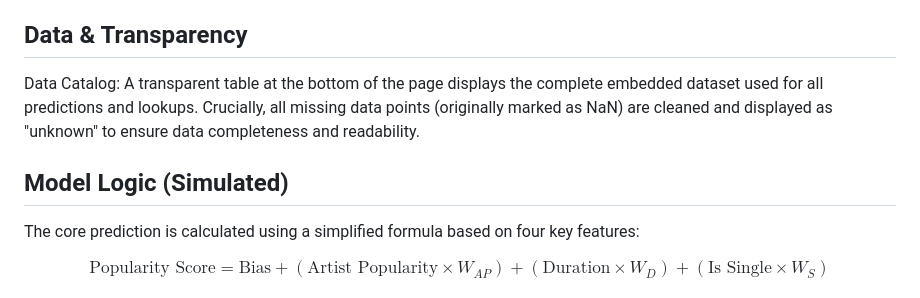
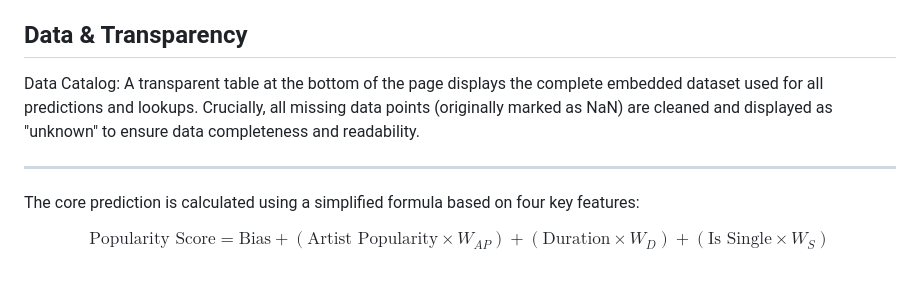
Before and after one commit to thugggins/spotify-hit-predictor1, a Markdown page: README.md, the part around the change. GitHub-like rendering.

```diff
--- a/README.md
+++ b/README.md
@@ -25,7 +25,6 @@ Data & Transparency
 
 Data Catalog: A transparent table at the bottom of the page displays the complete embedded dataset used for all predictions and lookups. Crucially, all missing data points (originally marked as NaN) are cleaned and displayed as "unknown" to ensure data completeness and readability.
 
-Model Logic (Simulated)
 ----------------------------------------------------
 
 The core prediction is calculated using a simplified formula based on four key features:
```
